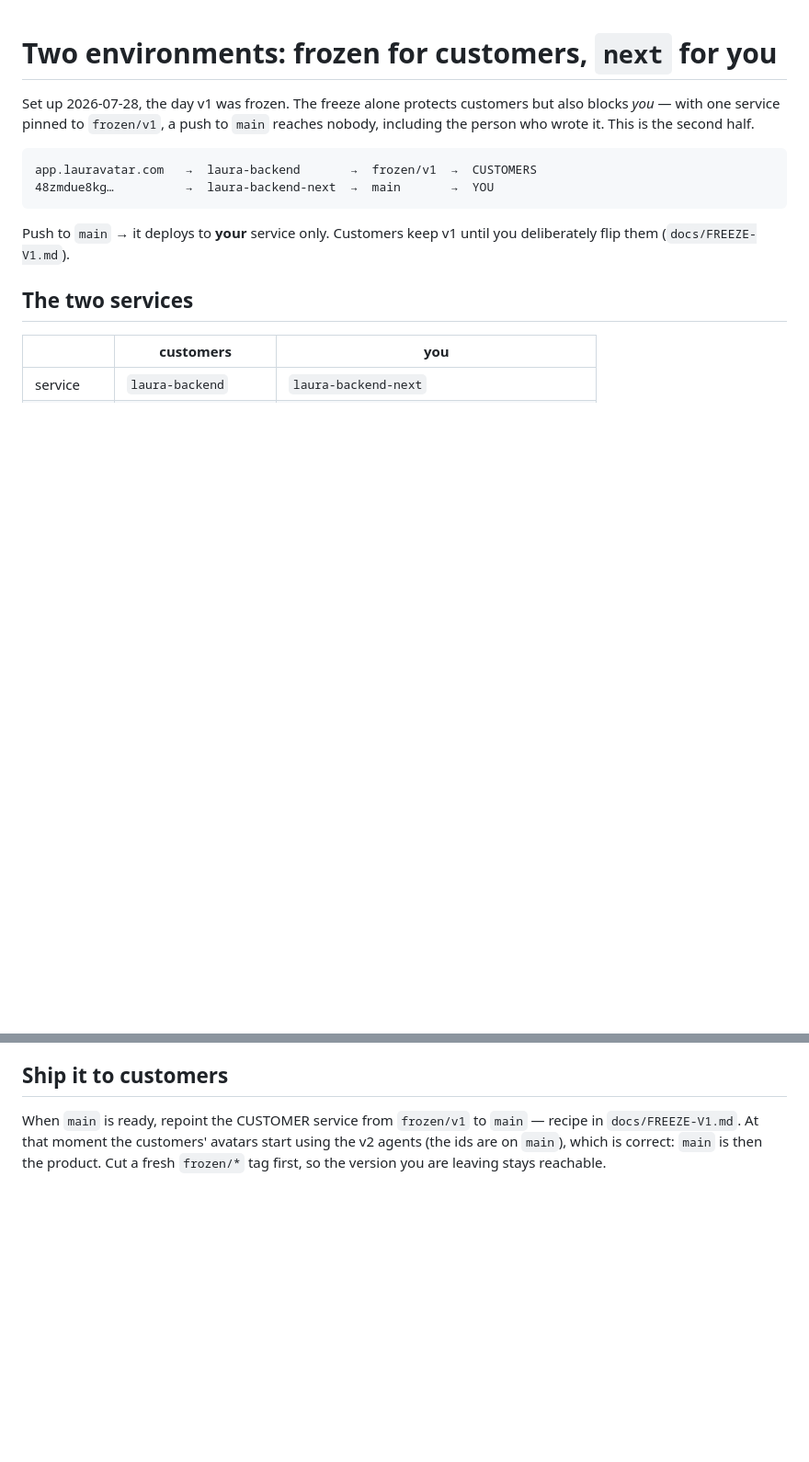
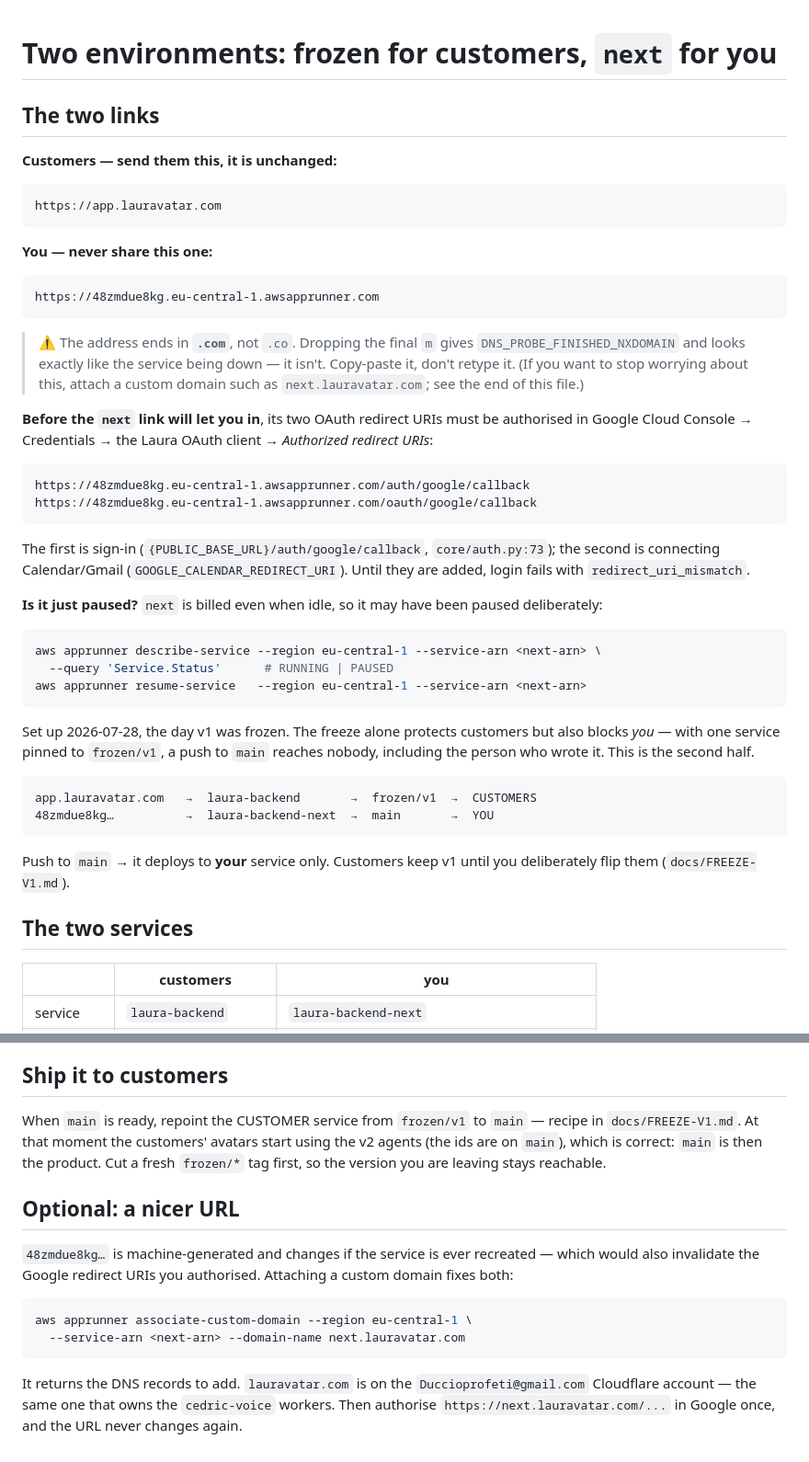
Before and after one commit to Dunic15/Lucas, a Markdown page: docs/NEXT-ENV.md, 2 parts joined by grey strips. Shown at 92% size. Rendered like a GitHub page; blank space fills up the shorter version.

Commit message:
docs(next-env): put both links at the top, and the .com/.co trap
The next-env URL was only ever in chat, and the first attempt to open it hit
DNS_PROBE_FINISHED_NXDOMAIN — a dropped trailing 'm' (.co instead of .com),
which is indistinguishable from the service being down.

Front-loads what someone actually needs: the customer link, the dev link, the
typo warning, the two Google redirect URIs that must be authorised before login
works at all, and how to tell 'paused' from 'broken'. Adds the custom-domain
recipe, which removes the fragile machine-generated hostname (and with it the
risk of invalidating the authorised redirect URIs if the service is recreated).

Co-Authored-By: Claude Opus 5 (1M context) <noreply@anthropic.com>

````diff
--- a/docs/NEXT-ENV.md
+++ b/docs/NEXT-ENV.md
@@ -1,4 +1,41 @@
 # Two environments: frozen for customers, `next` for you
+
+## The two links
+
+**Customers — send them this, it is unchanged:**
+```
+https://app.lauravatar.com
+```
+
+**You — never share this one:**
+```
+https://48zmdue8kg.eu-central-1.awsapprunner.com
+```
+
+> ⚠️ The address ends in **`.com`**, not `.co`. Dropping the final `m` gives
+> `DNS_PROBE_FINISHED_NXDOMAIN` and looks exactly like the service being down —
+> it isn't. Copy-paste it, don't retype it. (If you want to stop worrying about
+> this, attach a custom domain such as `next.lauravatar.com`; see the end of
+> this file.)
+
+**Before the `next` link will let you in**, its two OAuth redirect URIs must be
+authorised in Google Cloud Console → Credentials → the Laura OAuth client →
+*Authorized redirect URIs*:
+```
+https://48zmdue8kg.eu-central-1.awsapprunner.com/auth/google/callback
+https://48zmdue8kg.eu-central-1.awsapprunner.com/oauth/google/callback
+```
+The first is sign-in (`{PUBLIC_BASE_URL}/auth/google/callback`, `core/auth.py:73`);
+the second is connecting Calendar/Gmail (`GOOGLE_CALENDAR_REDIRECT_URI`). Until
+they are added, login fails with `redirect_uri_mismatch`.
+
+**Is it just paused?** `next` is billed even when idle, so it may have been
+paused deliberately:
+```bash
+aws apprunner describe-service --region eu-central-1 --service-arn <next-arn> \
+  --query 'Service.Status'      # RUNNING | PAUSED
+aws apprunner resume-service   --region eu-central-1 --service-arn <next-arn>
+```
 
 Set up 2026-07-28, the day v1 was frozen. The freeze alone protects customers
 but also blocks *you* — with one service pinned to `frozen/v1`, a push to `main`
@@ -129,3 +166,19 @@ recipe in `docs/FREEZE-V1.md`. At that moment the customers' avatars start using
 the v2 agents (the ids are on `main`), which is correct: `main` is then the
 product. Cut a fresh `frozen/*` tag first, so the version you are leaving stays
 reachable.
+
+## Optional: a nicer URL
+
+`48zmdue8kg…` is machine-generated and changes if the service is ever recreated
+— which would also invalidate the Google redirect URIs you authorised. Attaching
+a custom domain fixes both:
+
+```bash
+aws apprunner associate-custom-domain --region eu-central-1 \
+  --service-arn <next-arn> --domain-name next.lauravatar.com
+```
+
+It returns the DNS records to add. `lauravatar.com` is on the
+`Duccioprofeti@gmail.com` Cloudflare account — the same one that owns the
+`cedric-voice` workers. Then authorise `https://next.lauravatar.com/...` in
+Google once, and the URL never changes again.
````
